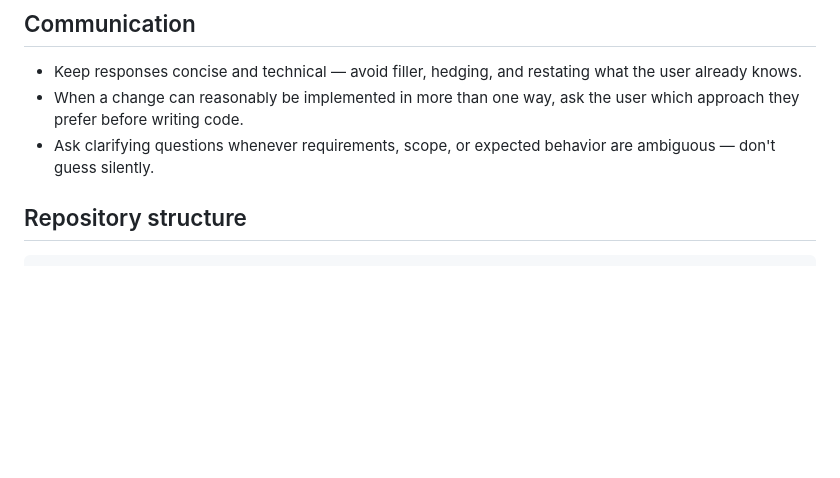
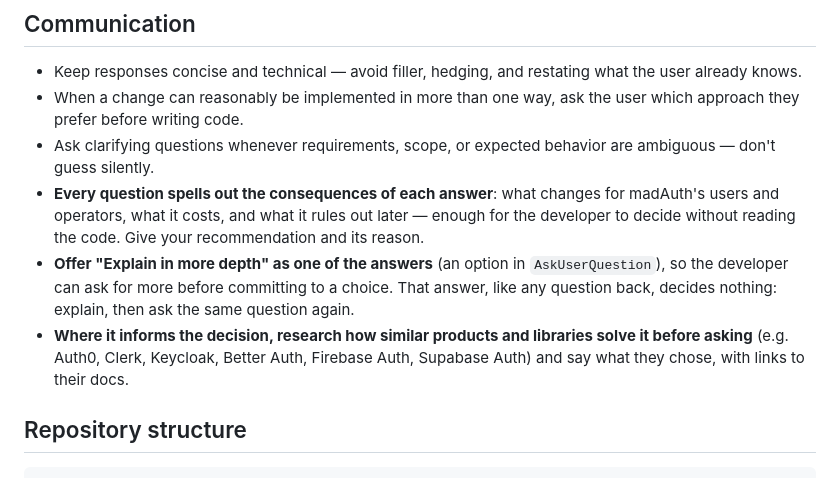
Before and after one commit to inouiw/madAuth, a Markdown page: AGENTS.md, the part around the change. GitHub-like rendering; blank space fills up the shorter version.

Commit message:
AGENTS.md: questions spell out consequences, offer a deeper explanation
Agents now state each answer's consequences and a recommendation, offer
"Explain in more depth" as an answer, and research how similar products
and libraries solve the question before asking.

Co-Authored-By: Claude Opus 5.5 <noreply@anthropic.com>

```diff
--- a/AGENTS.md
+++ b/AGENTS.md
@@ -19,6 +19,9 @@ Single-context: one `CONTEXT.md` and `docs/adr/` at the repo root. See `docs/age
 - Keep responses concise and technical — avoid filler, hedging, and restating what the user already knows.
 - When a change can reasonably be implemented in more than one way, ask the user which approach they prefer before writing code.
 - Ask clarifying questions whenever requirements, scope, or expected behavior are ambiguous — don't guess silently.
+- **Every question spells out the consequences of each answer**: what changes for madAuth's users and operators, what it costs, and what it rules out later — enough for the developer to decide without reading the code. Give your recommendation and its reason.
+- **Offer "Explain in more depth" as one of the answers** (an option in `AskUserQuestion`), so the developer can ask for more before committing to a choice. That answer, like any question back, decides nothing: explain, then ask the same question again.
+- **Where it informs the decision, research how similar products and libraries solve it before asking** (e.g. Auth0, Clerk, Keycloak, Better Auth, Firebase Auth, Supabase Auth) and say what they chose, with links to their docs.
 
 ## Repository structure
 
```
